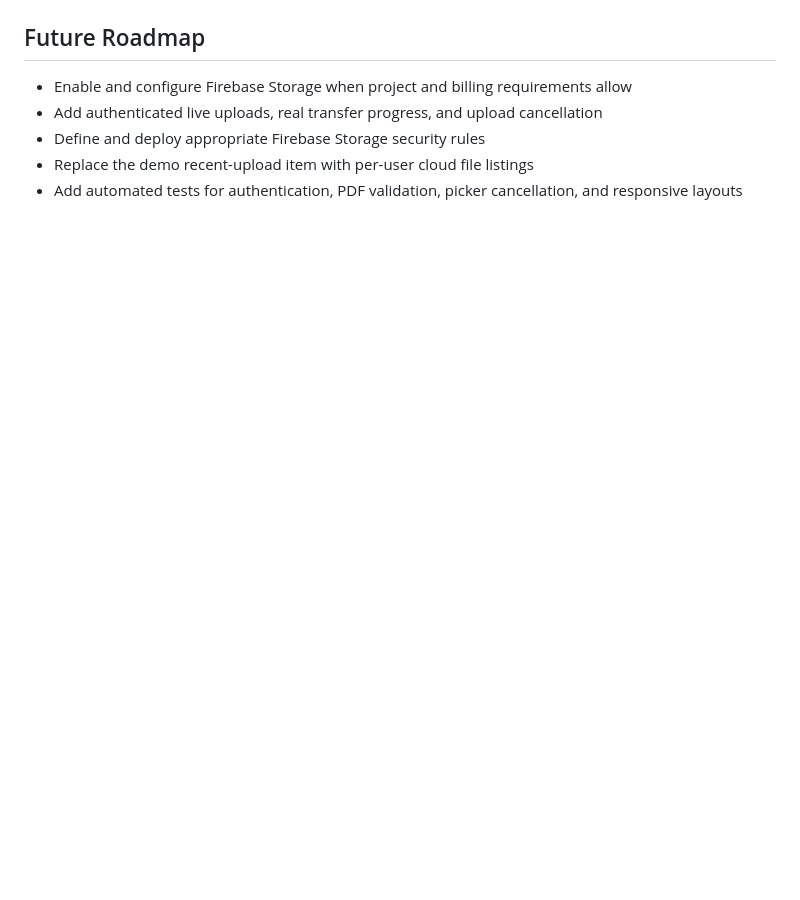
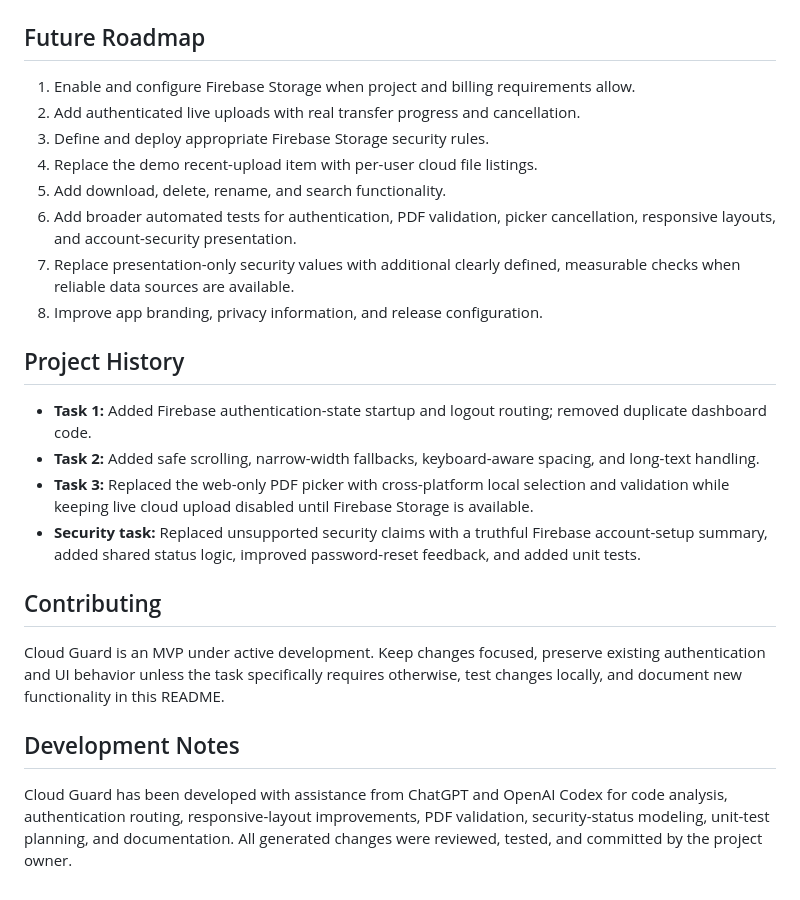
Before and after one commit to arunvishwakarma1307-wq/Cloud-Guard, a Markdown page: README.md, the part around one of its changes. GitHub-like rendering; blank space fills up the shorter version.

```diff
--- a/README.md
+++ b/README.md
@@ -105,8 +135,26 @@ flutter analyze
 
 ## Future Roadmap
 
-- Enable and configure Firebase Storage when project and billing requirements allow
-- Add authenticated live uploads, real transfer progress, and upload cancellation
-- Define and deploy appropriate Firebase Storage security rules
-- Replace the demo recent-upload item with per-user cloud file listings
-- Add automated tests for authentication, PDF validation, picker cancellation, and responsive layouts
+1. Enable and configure Firebase Storage when project and billing requirements allow.
+2. Add authenticated live uploads with real transfer progress and cancellation.
+3. Define and deploy appropriate Firebase Storage security rules.
+4. Replace the demo recent-upload item with per-user cloud file listings.
+5. Add download, delete, rename, and search functionality.
+6. Add broader automated tests for authentication, PDF validation, picker cancellation, responsive layouts, and account-security presentation.
+7. Replace presentation-only security values with additional clearly defined, measurable checks when reliable data sources are available.
+8. Improve app branding, privacy information, and release configuration.
+
+## Project History
+
+- **Task 1:** Added Firebase authentication-state startup and logout routing; removed duplicate dashboard code.
+- **Task 2:** Added safe scrolling, narrow-width fallbacks, keyboard-aware spacing, and long-text handling.
+- **Task 3:** Replaced the web-only PDF picker with cross-platform local selection and validation while keeping live cloud upload disabled until Firebase Storage is available.
+- **Security task:** Replaced unsupported security claims with a truthful Firebase account-setup summary, added shared status logic, improved password-reset feedback, and added unit tests.
+
+## Contributing
+
+Cloud Guard is an MVP under active development. Keep changes focused, preserve existing authentication and UI behavior unless the task specifically requires otherwise, test changes locally, and document new functionality in this README.
+
+## Development Notes
+
+Cloud Guard has been developed with assistance from ChatGPT and OpenAI Codex for code analysis, authentication routing, responsive-layout improvements, PDF validation, security-status modeling, unit-test planning, and documentation. All generated changes were reviewed, tested, and committed by the project owner.
```
Also changed, not shown: other parts of README.md (+69 -39 lines).
